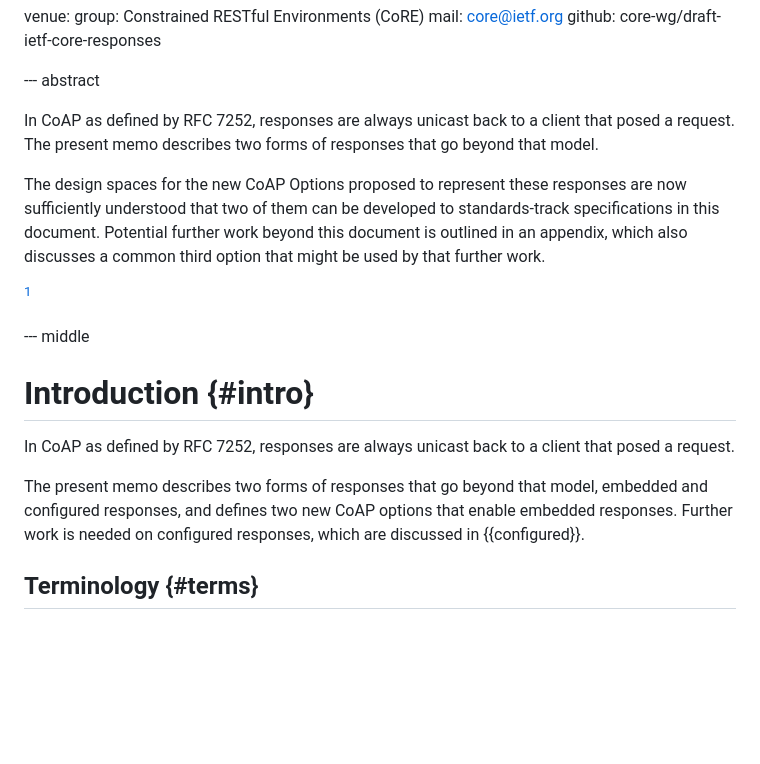
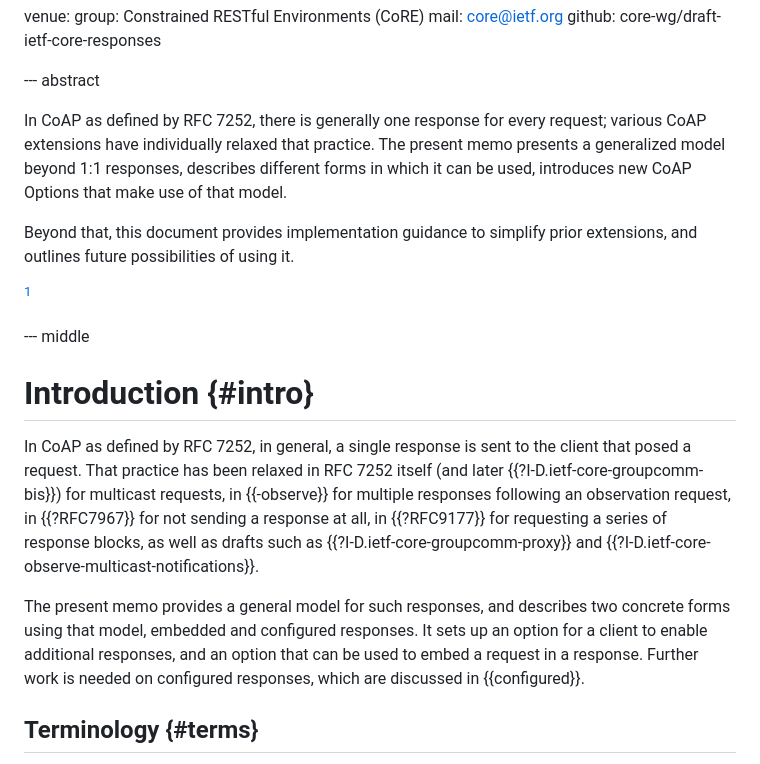
Before and after one commit to core-wg/core-responses, a Markdown page: draft-ietf-core-responses.md, the part around the change. Drawn GitHub-style; blank space fills up the shorter version.

Commit message:
Rework introduction towards 'there is a pattern and we generalize using it'

```diff
--- a/draft-ietf-core-responses.md
+++ b/draft-ietf-core-responses.md
@@ -43,15 +43,15 @@ venue:
 
 --- abstract
 
-In CoAP as defined by RFC 7252, responses are always unicast back to a
-client that posed a request.  The present memo describes two forms of
-responses that go beyond that model.
+In CoAP as defined by RFC 7252, there is generally one response for every request;
+various CoAP extensions have individually relaxed that practice.
+The present memo presents a generalized model beyond 1:1 responses,
+describes different forms in which it can be used,
+introduces new CoAP Options that make use of that model.
 
-The design spaces for the new CoAP Options proposed to represent these
-responses are now sufficiently understood that two of them can be
-developed to standards-track specifications in this document.
-Potential further work beyond this document is outlined in an appendix, which also discusses a
-common third option that might be used by that further work.
+Beyond that,
+this document provides implementation guidance to simplify prior extensions,
+and outlines future possibilities of using it.
 
 [^status]
 
@@ -66,12 +66,22 @@ common third option that might be used by that further work.
 Introduction        {#intro}
 ============
 
-In CoAP as defined by RFC 7252, responses are always unicast back to a
-client that posed a request.  <!-- A server may want to send a response to -->
+In CoAP as defined by RFC 7252, in general, a single response is sent to the
+client that posed a request.
+That practice has been relaxed
+in RFC 7252 itself (and later {{?I-D.ietf-core-groupcomm-bis}}) for multicast requests,
+in {{-observe}} for multiple responses following an observation request,
+in {{?RFC7967}} for not sending a response at all,
+in {{?RFC9177}} for requesting a series of response blocks,
+as well as drafts such as {{?I-D.ietf-core-groupcomm-proxy}} and {{?I-D.ietf-core-observe-multicast-notifications}}.
+
+<!-- A server may want to send a response to -->
 <!-- a request that it did not receive, may want to multicast a response, -->
 <!-- or both. -->
-The present memo describes two forms of responses that go beyond that
-model, embedded and configured responses, and defines two new CoAP options that enable embedded responses.
+The present memo provides a general model for such responses, and
+describes two concrete forms using that model, embedded and configured responses.
+It sets up an option for a client to enable additional responses,
+and an option that can be used to embed a request in a response.
 Further work is needed on configured responses, which are discussed in {{configured}}.
 
 <!-- [^xxx] -->
```
